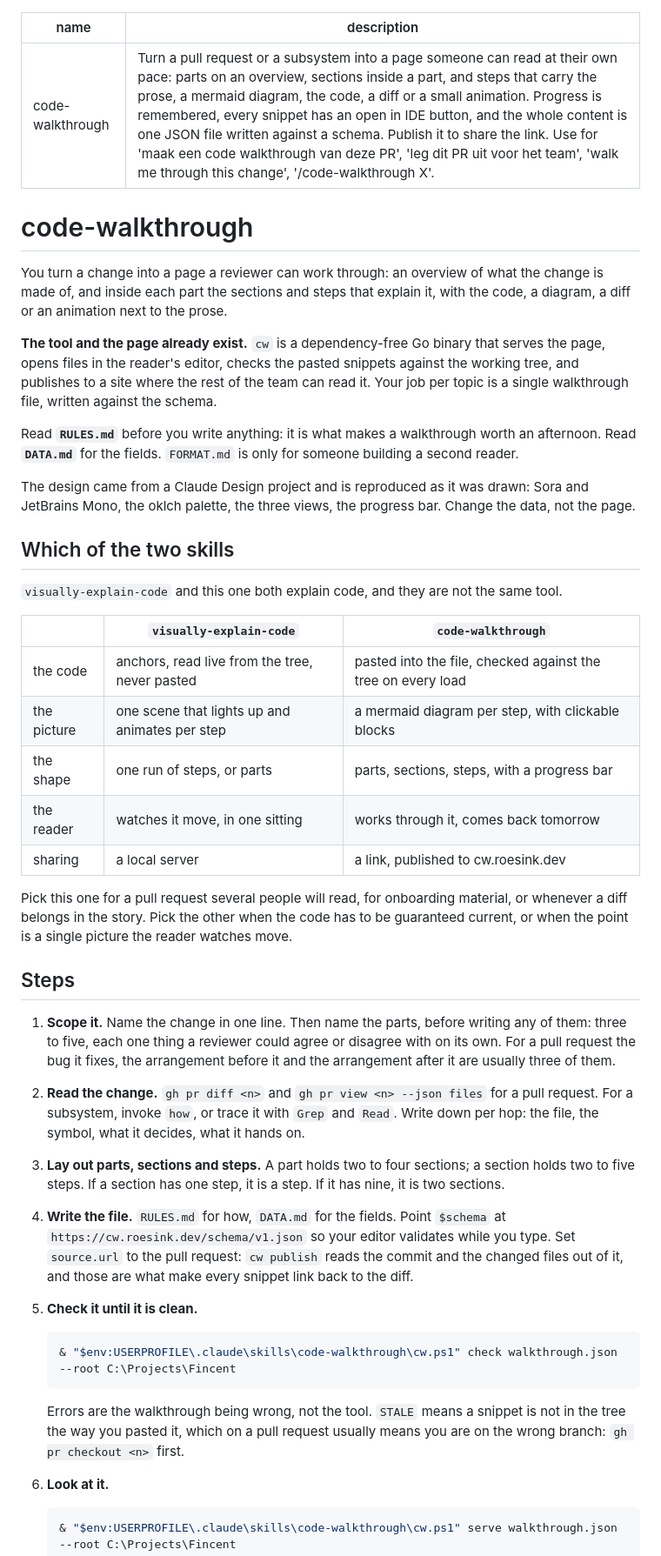
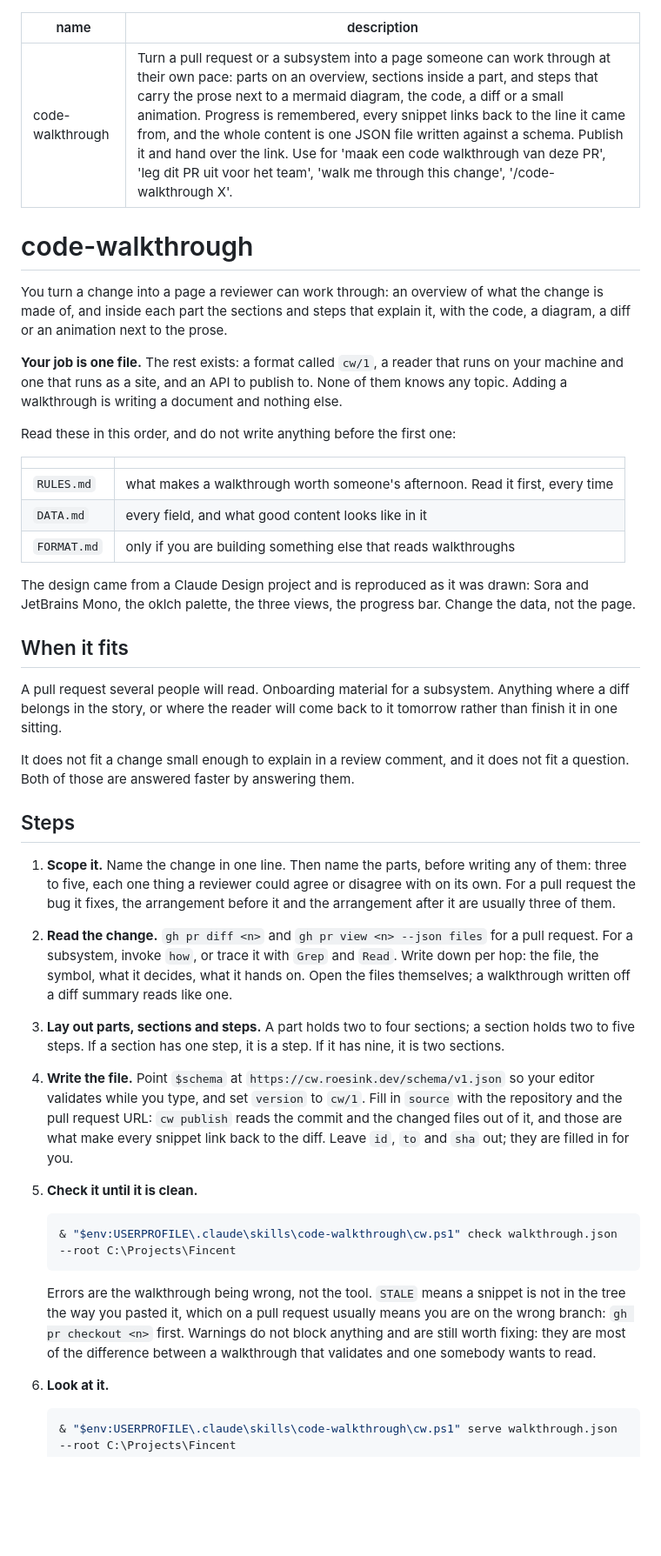
Before and after one commit to sjroesink/cw, a Markdown page: skill/SKILL.md, the part around one of its changes. Shown at 87% size. Rendered like a GitHub page; blank space fills up the shorter version.

Commit message:
The skill describes the tool as it is now
It still opened by comparing itself to visually-explain-code, which stopped being
the choice this skill is about: there is one format now, with a reader that runs
locally and a reader that runs as a site, and the interesting difference is
between those two rather than between two skills.

What replaced the comparison: what the format and the two readers are, when a
walkthrough is the right shape at all, and which of the three documents to read
before writing anything.

Co-Authored-By: Claude Opus 5 (1M context) <noreply@anthropic.com>

````diff
--- a/skill/SKILL.md
+++ b/skill/SKILL.md
@@ -1,42 +1,38 @@
 ---
 name: code-walkthrough
-description: "Turn a pull request or a subsystem into a page someone can read at their own pace: parts on an overview, sections inside a part, and steps that carry the prose, a mermaid diagram, the code, a diff or a small animation. Progress is remembered, every snippet has an open in IDE button, and the whole content is one JSON file written against a schema. Publish it to share the link. Use for 'maak een code walkthrough van deze PR', 'leg dit PR uit voor het team', 'walk me through this change', '/code-walkthrough X'."
+description: "Turn a pull request or a subsystem into a page someone can work through at their own pace: parts on an overview, sections inside a part, and steps that carry the prose next to a mermaid diagram, the code, a diff or a small animation. Progress is remembered, every snippet links back to the line it came from, and the whole content is one JSON file written against a schema. Publish it and hand over the link. Use for 'maak een code walkthrough van deze PR', 'leg dit PR uit voor het team', 'walk me through this change', '/code-walkthrough X'."
 ---
 
 # code-walkthrough
 
-You turn a change into a page a reviewer can work through: an overview of what the
-change is made of, and inside each part the sections and steps that explain it, with
-the code, a diagram, a diff or an animation next to the prose.
+You turn a change into a page a reviewer can work through: an overview of what the change
+is made of, and inside each part the sections and steps that explain it, with the code, a
+diagram, a diff or an animation next to the prose.
 
-**The tool and the page already exist.** `cw` is a dependency-free Go binary that serves
-the page, opens files in the reader's editor, checks the pasted snippets against the
-working tree, and publishes to a site where the rest of the team can read it. Your job
-per topic is a single walkthrough file, written against the schema.
+**Your job is one file.** The rest exists: a format called `cw/1`, a reader that runs on
+your machine and one that runs as a site, and an API to publish to. None of them knows any
+topic. Adding a walkthrough is writing a document and nothing else.
 
-Read **`RULES.md`** before you write anything: it is what makes a walkthrough worth an
-afternoon. Read **`DATA.md`** for the fields. `FORMAT.md` is only for someone building a
-second reader.
+Read these in this order, and do not write anything before the first one:
+
+| | |
+|---|---|
+| `RULES.md` | what makes a walkthrough worth someone's afternoon. Read it first, every time |
+| `DATA.md` | every field, and what good content looks like in it |
+| `FORMAT.md` | only if you are building something else that reads walkthroughs |
 
 The design came from a Claude Design project and is reproduced as it was drawn: Sora and
-JetBrains Mono, the oklch palette, the three views, the progress bar. Change the data,
-not the page.
+JetBrains Mono, the oklch palette, the three views, the progress bar. Change the data, not
+the page.
 
-## Which of the two skills
+## When it fits
 
-`visually-explain-code` and this one both explain code, and they are not the same tool.
+A pull request several people will read. Onboarding material for a subsystem. Anything
+where a diff belongs in the story, or where the reader will come back to it tomorrow
+rather than finish it in one sitting.
 
-| | `visually-explain-code` | `code-walkthrough` |
-|---|---|---|
-| the code | anchors, read live from the tree, never pasted | pasted into the file, checked against the tree on every load |
-| the picture | one scene that lights up and animates per step | a mermaid diagram per step, with clickable blocks |
-| the shape | one run of steps, or parts | parts, sections, steps, with a progress bar |
-| the reader | watches it move, in one sitting | works through it, comes back tomorrow |
-| sharing | a local server | a link, published to cw.roesink.dev |
-
-Pick this one for a pull request several people will read, for onboarding material, or
-whenever a diff belongs in the story. Pick the other when the code has to be guaranteed
-current, or when the point is a single picture the reader watches move.
+It does not fit a change small enough to explain in a review comment, and it does not fit
+a question. Both of those are answered faster by answering them.
 
 ## Steps
 
@@ -47,24 +43,28 @@ current, or when the point is a single picture the reader watches move.
 
 2. **Read the change.** `gh pr diff <n>` and `gh pr view <n> --json files` for a pull
    request. For a subsystem, invoke `how`, or trace it with `Grep` and `Read`. Write down
-   per hop: the file, the symbol, what it decides, what it hands on.
+   per hop: the file, the symbol, what it decides, what it hands on. Open the files
+   themselves; a walkthrough written off a diff summary reads like one.
 
 3. **Lay out parts, sections and steps.** A part holds two to four sections; a section
-   holds two to five steps. If a section has one step, it is a step. If it has nine, it
-   is two sections.
+   holds two to five steps. If a section has one step, it is a step. If it has nine, it is
+   two sections.
 
-4. **Write the file.** `RULES.md` for how, `DATA.md` for the fields. Point `$schema` at
-   `https://cw.roesink.dev/schema/v1.json` so your editor validates while you type. Set
-   `source.url` to the pull request: `cw publish` reads the commit and the changed files
-   out of it, and those are what make every snippet link back to the diff.
+4. **Write the file.** Point `$schema` at `https://cw.roesink.dev/schema/v1.json` so your
+   editor validates while you type, and set `version` to `cw/1`. Fill in `source` with the
+   repository and the pull request URL: `cw publish` reads the commit and the changed
+   files out of it, and those are what make every snippet link back to the diff. Leave
+   `id`, `to` and `sha` out; they are filled in for you.
 
 5. **Check it until it is clean.**
    ```powershell
    & "$env:USERPROFILE\.claude\skills\code-walkthrough\cw.ps1" check walkthrough.json --root C:\Projects\Fincent
    ```
-   Errors are the walkthrough being wrong, not the tool. `STALE` means a snippet is not
-   in the tree the way you pasted it, which on a pull request usually means you are on
-   the wrong branch: `gh pr checkout <n>` first.
+   Errors are the walkthrough being wrong, not the tool. `STALE` means a snippet is not in
+   the tree the way you pasted it, which on a pull request usually means you are on the
+   wrong branch: `gh pr checkout <n>` first. Warnings do not block anything and are still
+   worth fixing: they are most of the difference between a walkthrough that validates and
+   one somebody wants to read.
 
 6. **Look at it.**
    ```powershell
````
Also changed, not shown: other parts of skill/SKILL.md (+29 -18 lines).
